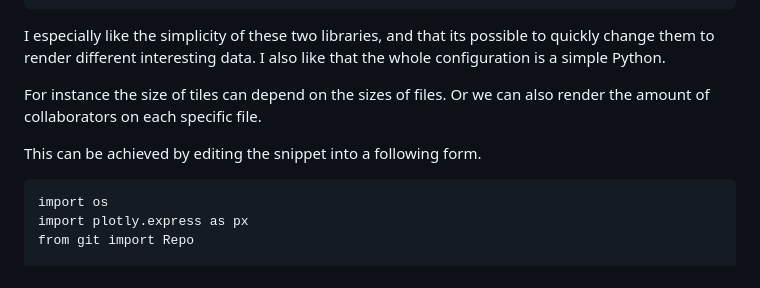
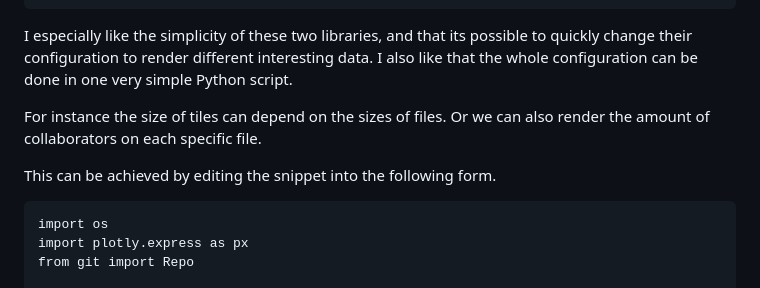
Before and after one commit to Cupprum/git-render, a Markdown page: post.md, the part around one of its changes. GitHub-like rendering.

````diff
--- a/post.md
+++ b/post.md
@@ -59,11 +62,11 @@ px.treemap(
 ).show()
 ```
 
-I especially like the simplicity of these two libraries, and that its possible to quickly change them to render different interesting data. I also like that the whole configuration is a simple Python.
+I especially like the simplicity of these two libraries, and that its possible to quickly change their configuration to render different interesting data. I also like that the whole configuration can be done in one very simple Python script.
 
 For instance the size of tiles can depend on the sizes of files. Or we can also render the amount of collaborators on each specific file.
 
-This can be achieved by editing the snippet into a following form.
+This can be achieved by editing the snippet into the following form.
 ```
 import os
 import plotly.express as px
````
Also changed, not shown: other parts of post.md (+18 -7 lines).
